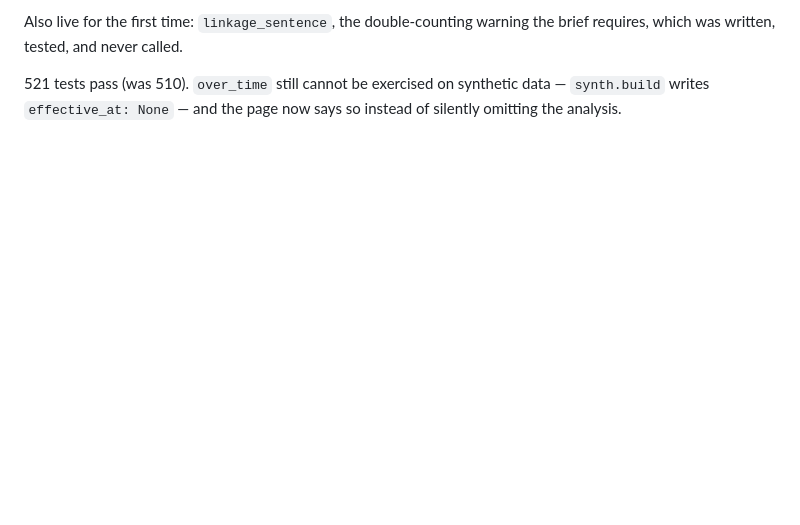
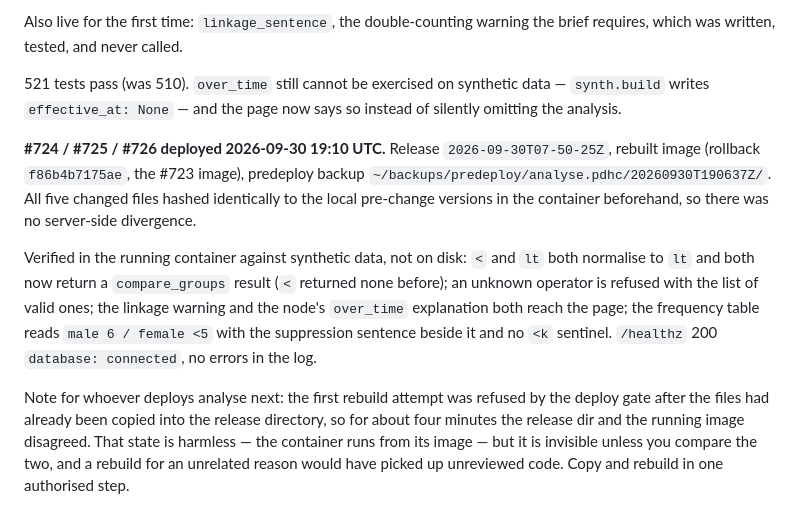
Before and after one commit to profingvar/analyse.pdhc, a Markdown page: progress.md, the part around the change. Drawn GitHub-style; blank space fills up the shorter version.

Commit message:
docs: #724 #725 #726 deployed — verified in the running container
Rollback f86b4b7175ae, predeploy backup 20260930T190637Z. No server-side
divergence: all five files hashed identically to the local pre-change
versions in the container before the copy.

Co-Authored-By: Claude Opus 5 (1M context) <noreply@anthropic.com>
Claude-Session: https://claude.ai/code/session_01T5Biz5pqQYvNgBF6x3wcrq

```diff
--- a/progress.md
+++ b/progress.md
@@ -1534,3 +1534,24 @@ the brief requires, which was written, tested, and never called.
 521 tests pass (was 510). `over_time` still cannot be exercised on synthetic
 data — `synth.build` writes `effective_at: None` — and the page now says so
 instead of silently omitting the analysis.
+
+**#724 / #725 / #726 deployed 2026-09-30 19:10 UTC.** Release
+`2026-09-30T07-50-25Z`, rebuilt image (rollback `f86b4b7175ae`, the #723
+image), predeploy backup `~/backups/predeploy/analyse.pdhc/20260930T190637Z/`.
+All five changed files hashed identically to the local pre-change versions in
+the container beforehand, so there was no server-side divergence.
+
+Verified in the running container against synthetic data, not on disk: `<` and
+`lt` both normalise to `lt` and both now return a `compare_groups` result
+(`<` returned none before); an unknown operator is refused with the list of
+valid ones; the linkage warning and the node's `over_time` explanation both
+reach the page; the frequency table reads `male 6 / female <5` with the
+suppression sentence beside it and no `<k` sentinel. `/healthz` 200
+`database: connected`, no errors in the log.
+
+Note for whoever deploys analyse next: the first rebuild attempt was refused
+by the deploy gate after the files had already been copied into the release
+directory, so for about four minutes the release dir and the running image
+disagreed. That state is harmless — the container runs from its image — but it
+is invisible unless you compare the two, and a rebuild for an unrelated reason
+would have picked up unreviewed code. Copy and rebuild in one authorised step.
```
